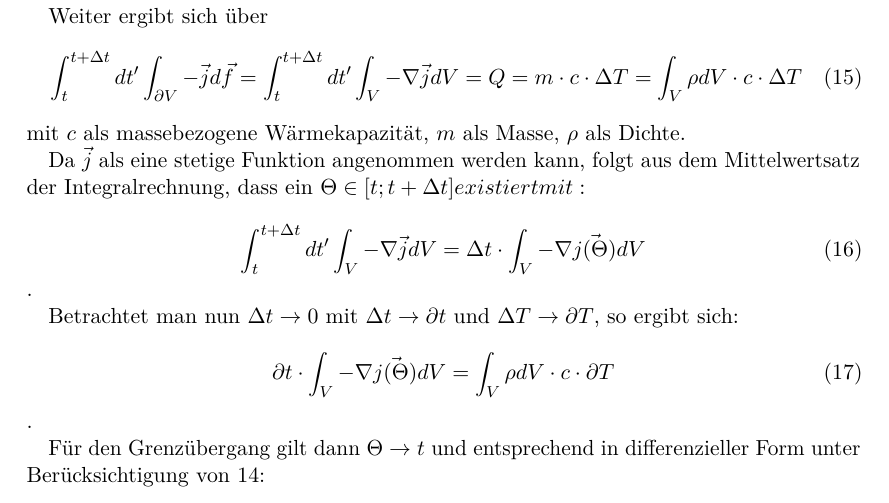
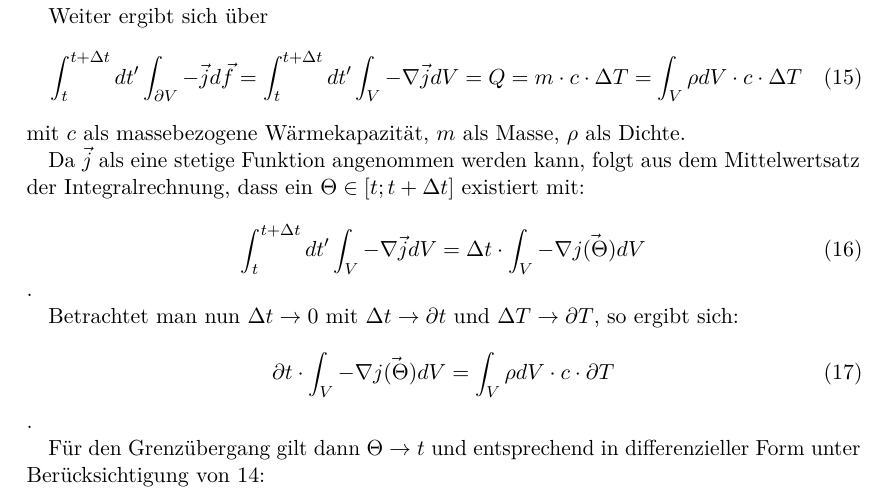
Before and after one commit to vale/PP, a LaTeX document (versuch_2/protokoll.tex, which reads versuch_2/theorie.tex): part of page 8 of 24, cut so that both start at the same text. Compiled offline with pdfLaTeX.

Commit message:
Update theorie.tex

```diff
--- a/versuch_2/theorie.tex
+++ b/versuch_2/theorie.tex
@@ -173,7 +173,7 @@ Weiter ergibt sich über
 \end{equation}
 mit $c$ als massebezogene Wärmekapazität, $m$ als Masse, $\rho$ als Dichte.
 
-Da $ \vec{j} $ als eine stetige Funktion angenommen werden kann, folgt aus dem Mittelwertsatz der Integralrechnung, dass ein $ \Theta \in [t; t + \Delta t] existiert mit:
+Da $ \vec{j} $ als eine stetige Funktion angenommen werden kann, folgt aus dem Mittelwertsatz der Integralrechnung, dass ein $ \Theta \in [t; t + \Delta t] $ existiert mit:
 
 \begin{equation}
 \int_{t}^{t + \Delta t} dt' \int_{V} -\nabla \vec{j} dV = \Delta t \cdot \int_{V} -\nabla \vec{j(\Theta)} dV
```
